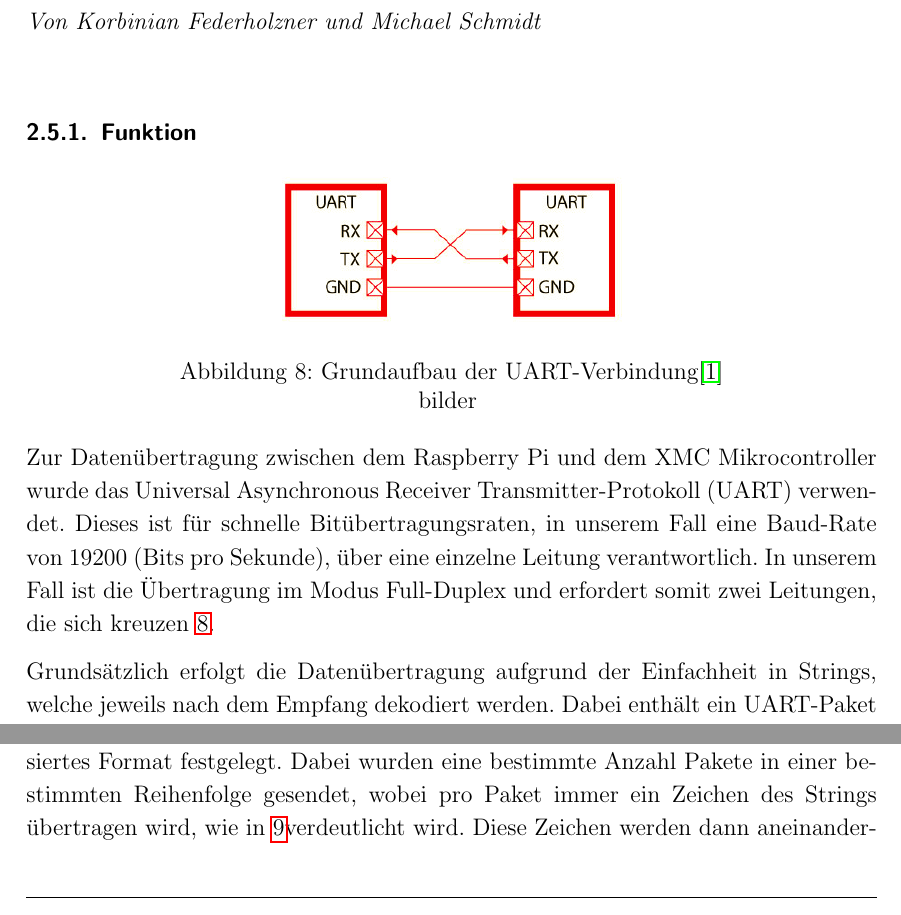
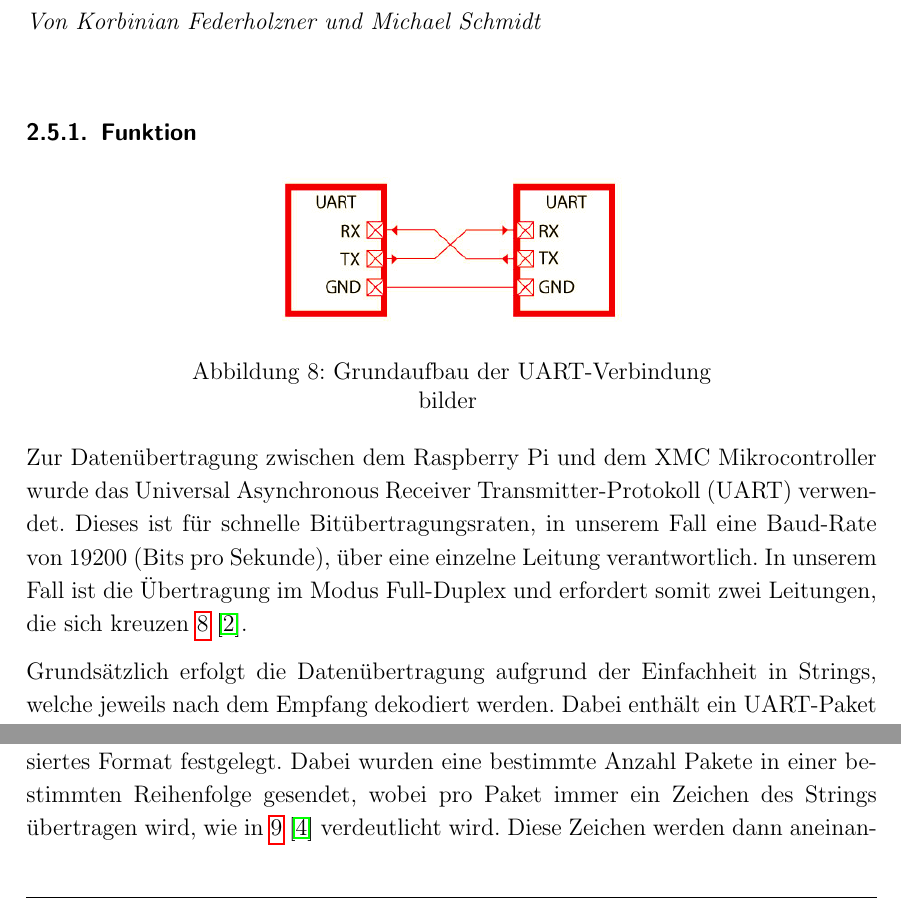
Before and after one commit to JustARand0m/DTBalancingPlate, a LaTeX document (Vorlage-Projektbericht Balancing Plate/arbeit.tex): two parts of pages 12 and 13 of 30, joined at a grey line, cut so that both start at the same text. Compiled offline with pdfLaTeX.

Commit message:
added cite for sources

```diff
--- a/Vorlage-Projektbericht Balancing Plate/arbeit.tex
+++ b/Vorlage-Projektbericht Balancing Plate/arbeit.tex
@@ -303,14 +303,14 @@ Die Lösung, die letztendlich im Projekt verwendet wird, ist, Widerstände von $
 \begin{figure}[htbp]
 	\centering
 	\includegraphics[scale = 0.6]{pics/BildUart1}
-	\caption{Grundaufbau der UART-Verbindung\cite {mikroe}}bilder
+	\caption{Grundaufbau der UART-Verbindung}bilder
 	\label{fig:UART}
 \end{figure}
 Zur Datenübertragung zwischen dem Raspberry Pi und dem XMC Mikrocontroller wurde das Universal
 Asynchronous Receiver Transmitter-Protokoll (UART) verwendet. Dieses ist für schnelle Bitübertragungsraten,
 in unserem Fall eine Baud-Rate von 19200 (Bits pro Sekunde), über eine einzelne Leitung verantwortlich.
 In unserem Fall ist die Übertragung im Modus Full-Duplex und erfordert somit zwei Leitungen, die sich
-kreuzen \ref{fig:UART}.
+kreuzen \ref{fig:UART} \cite {mikroe}.
 
 Grundsätzlich erfolgt die Datenübertragung aufgrund der Einfachheit in Strings, welche jeweils nach dem
 Empfang dekodiert werden. Dabei enthält ein UART-Paket genau ein Zeichen der Zeichenfolge. Ein solches
@@ -356,7 +356,7 @@ aufgerufen.
 \textit{Von Korbinian Federholzner und Michael Schmidt}\newline
 Um eine eindeutige Übertragung zu gewährleisten, wurde sich auf ein standardisiertes Format festgelegt.
 Dabei wurden eine bestimmte Anzahl Pakete in einer bestimmten Reihenfolge gesendet, wobei pro Paket immer
-ein Zeichen des Strings übertragen wird, wie in \ref{fig:UARTFrame}verdeutlicht wird.
+ein Zeichen des Strings übertragen wird, wie in \ref{fig:UARTFrame} \cite {electricimp} verdeutlicht wird.
 \begin{figure}[htbp]
 	\centering
 	\includegraphics[scale = 0.5]{pics/Uartframe}
```
Also changed, not shown: Vorlage-Projektbericht Balancing Plate/quellen.bib (+8 -0 lines), Vorlage-Projektbericht Balancing Plate/arbeit.tex (4 more changed lines).
